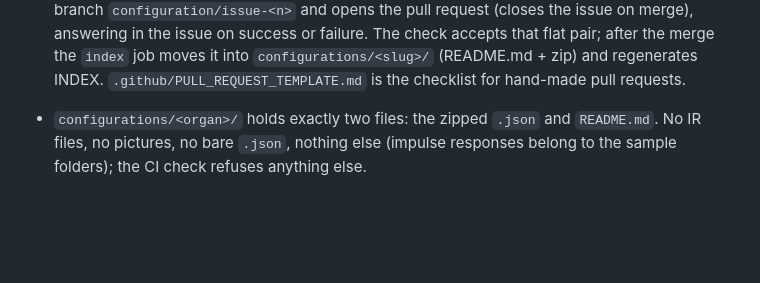
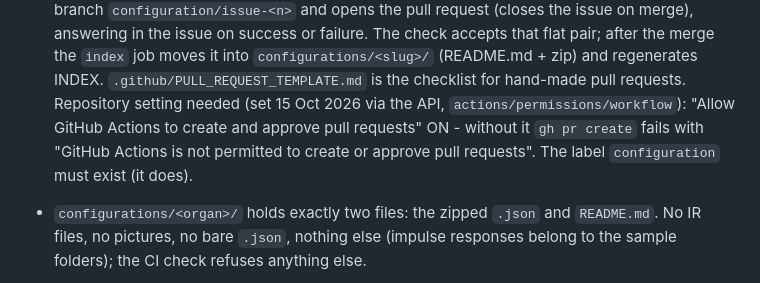
Before and after one commit to Maiiiry/OrganSampler, a Markdown page: CLAUDE.md, the part around the change. Rendered like a GitHub page; blank space fills up the shorter version.

Commit message:
CLAUDE.md: the repository setting the configuration robot needs (Actions may create pull requests) and the label
Co-Authored-By: Claude Fable 5.1 <noreply@anthropic.com>

```diff
--- a/CLAUDE.md
+++ b/CLAUDE.md
@@ -63,6 +63,9 @@ The user writes Czech; answer in Czech; append a closing report to `OrganSampler
   (closes the issue on merge), answering in the issue on success or failure. The check accepts that flat
   pair; after the merge the `index` job moves it into `configurations/<slug>/` (README.md + zip) and
   regenerates INDEX. `.github/PULL_REQUEST_TEMPLATE.md` is the checklist for hand-made pull requests.
+  Repository setting needed (set 15 Oct 2026 via the API, `actions/permissions/workflow`): "Allow GitHub
+  Actions to create and approve pull requests" ON - without it `gh pr create` fails with "GitHub Actions is
+  not permitted to create or approve pull requests". The label `configuration` must exist (it does).
 - `configurations/<organ>/` holds exactly two files: the zipped `.json` and `README.md`. No IR files, no pictures,
   no bare `.json`, nothing else (impulse responses belong to the sample folders); the CI check refuses anything else.
 - Transmissions grouped under a stop folder are NOT table rows: they live in the source stop's voicing entry
```
